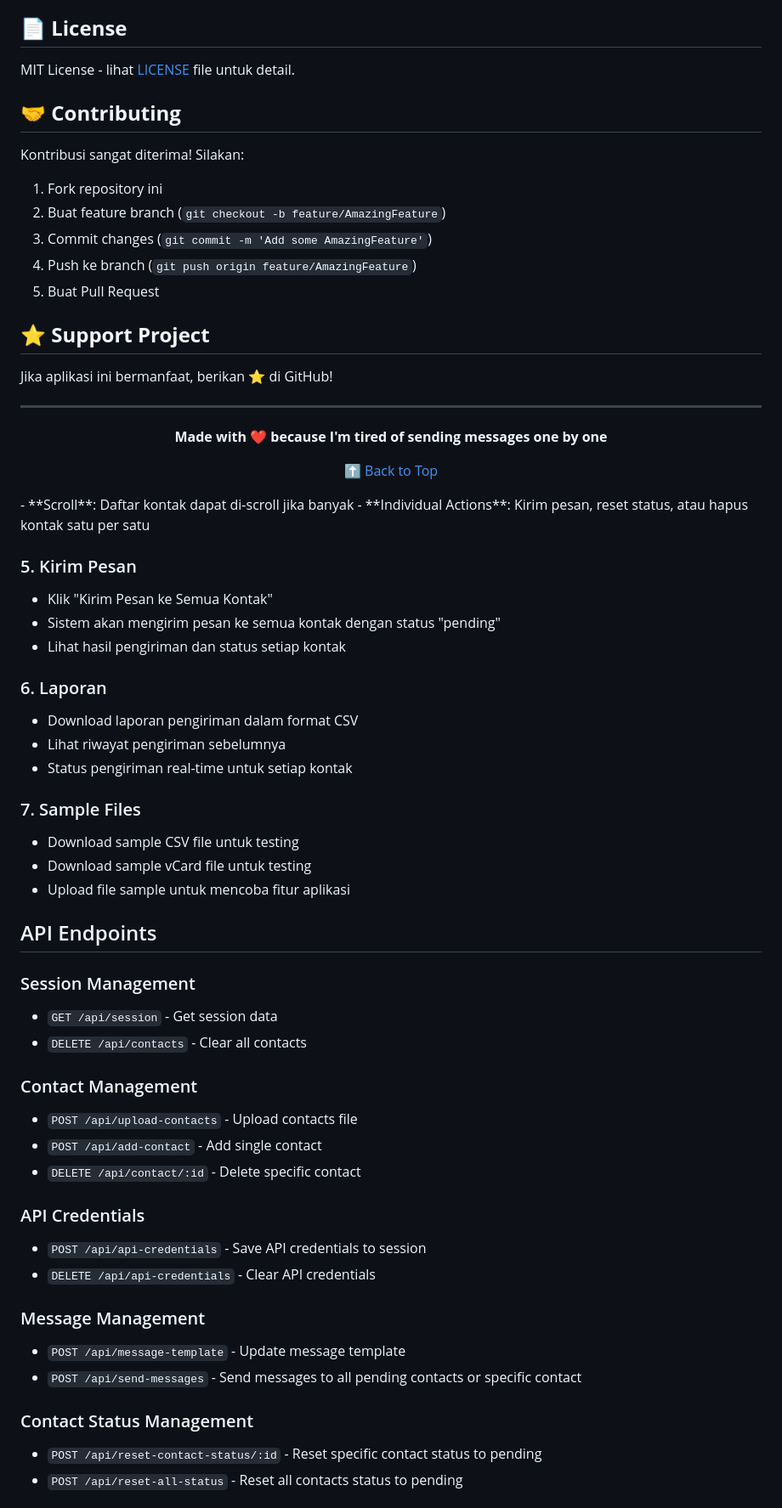
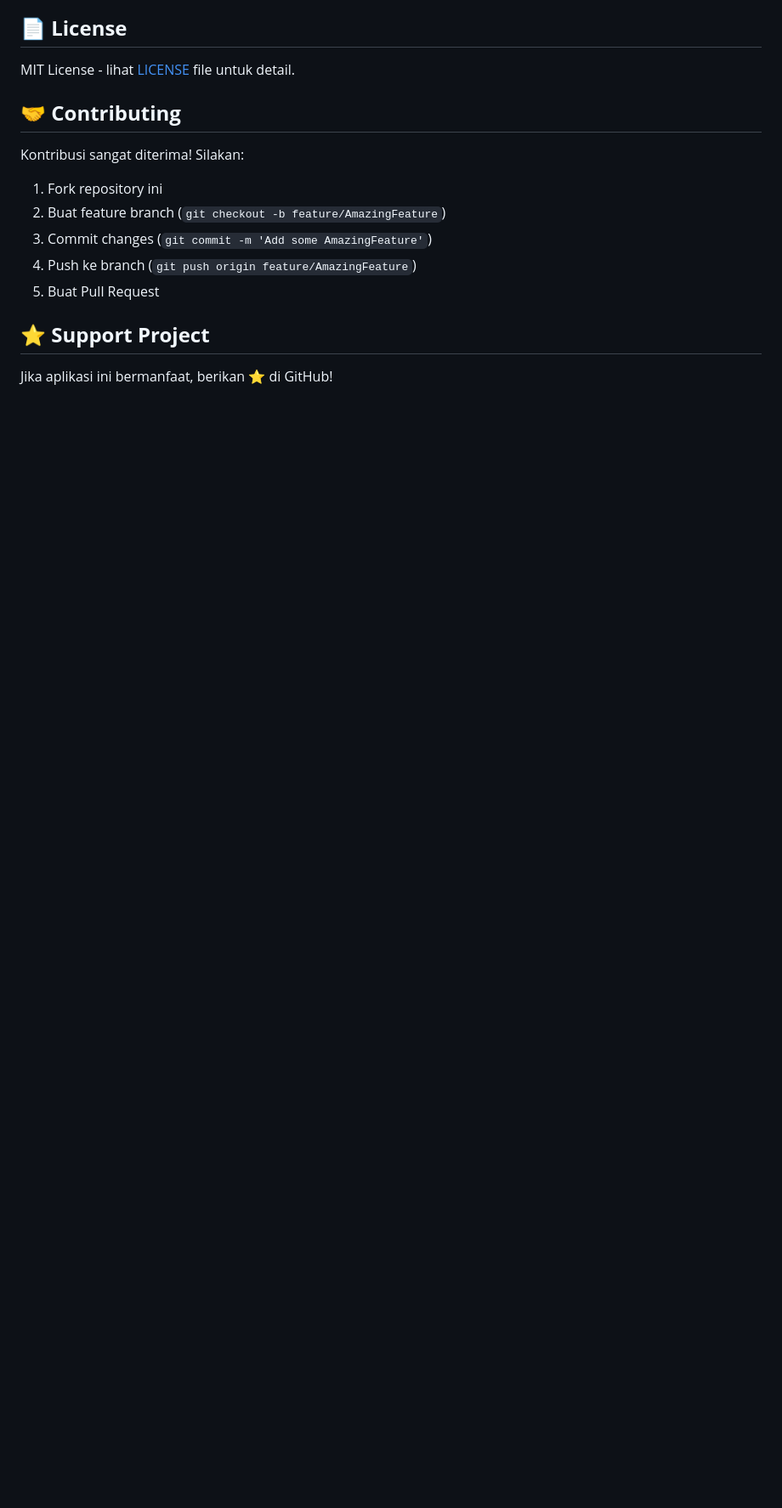
Before and after one commit to azharazziz/whatsapp-bulk-sender, a Markdown page: README.md, the part around the change printed below. Shown: that part at 85% size. GitHub-like rendering; blank space fills up the shorter version.

```diff
--- a/README.md
+++ b/README.md
@@ -378,54 +378,3 @@ Kontribusi sangat diterima! Silakan:
 ## ⭐ **Support Project**
 
 Jika aplikasi ini bermanfaat, berikan ⭐ di GitHub!
-
----
-
-<div align="center">
-
-**Made with ❤️ because I'm tired of sending messages one by one**
-
-[⬆ Back to Top](#whatsapp-bulk-sender---zapin-api)
-
-</div>
-- **Scroll**: Daftar kontak dapat di-scroll jika banyak
-- **Individual Actions**: Kirim pesan, reset status, atau hapus kontak satu per satu
-
-### 5. Kirim Pesan
-- Klik "Kirim Pesan ke Semua Kontak"
-- Sistem akan mengirim pesan ke semua kontak dengan status "pending"
-- Lihat hasil pengiriman dan status setiap kontak
-
-### 6. Laporan
-- Download laporan pengiriman dalam format CSV
-- Lihat riwayat pengiriman sebelumnya
-- Status pengiriman real-time untuk setiap kontak
-
-### 7. Sample Files
-- Download sample CSV file untuk testing
-- Download sample vCard file untuk testing
-- Upload file sample untuk mencoba fitur aplikasi
-
-## API Endpoints
-
-### Session Management
-- `GET /api/session` - Get session data
-- `DELETE /api/contacts` - Clear all contacts
-
-### Contact Management
-- `POST /api/upload-contacts` - Upload contacts file
-- `POST /api/add-contact` - Add single contact
-- `DELETE /api/contact/:id` - Delete specific contact
-
-### API Credentials
-- `POST /api/api-credentials` - Save API credentials to session
-- `DELETE /api/api-credentials` - Clear API credentials
-
-### Message Management
-- `POST /api/message-template` - Update message template
-- `POST /api/send-messages` - Send messages to all pending contacts or specific contact
-
-### Contact Status Management
-- `POST /api/reset-contact-status/:id` - Reset specific contact status to pending
-- `POST /api/reset-all-status` - Reset all contacts status to pending
-
```
Also changed, not shown: other parts of README.md (+0 -115 lines).
